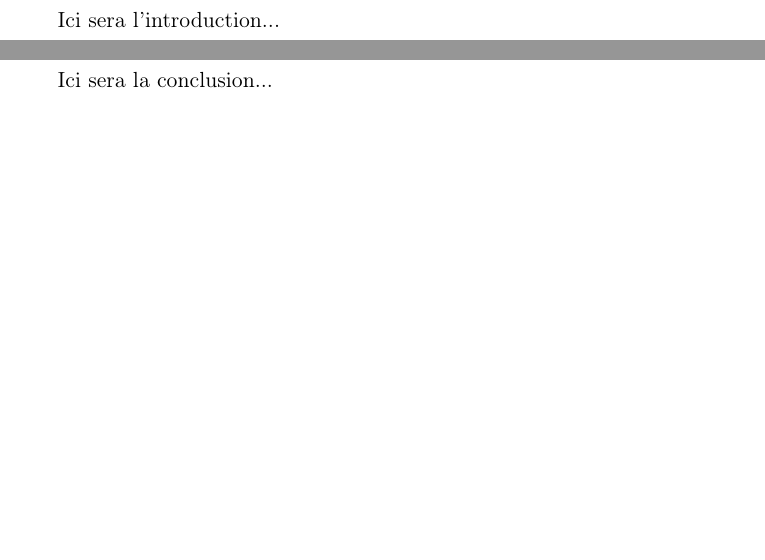
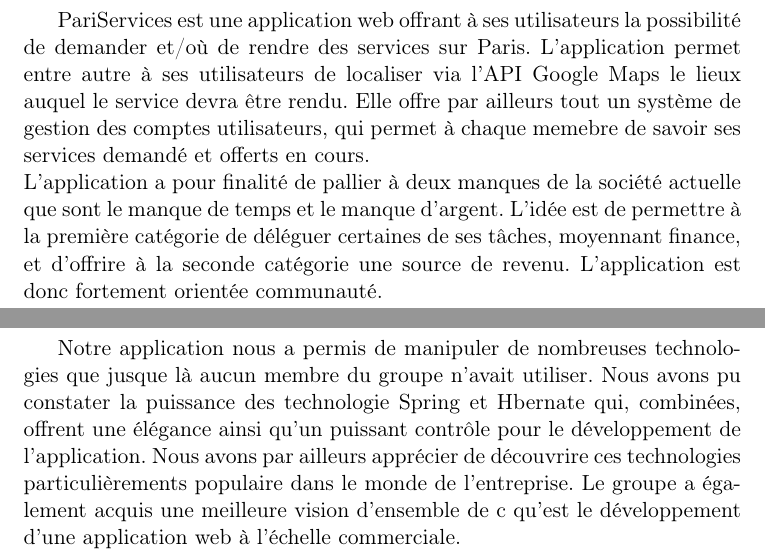
Before and after one commit to dsiragusa/dar_project, a LaTeX document (rapport/rapport.tex): two parts of pages 3 and 9 of 9, joined at a grey line, cut at the place of the change, the shorter picture padded with empty space. Compiled offline with pdfLaTeX.

Commit message:
intro + conclusion

```diff
--- a/rapport/rapport.tex
+++ b/rapport/rapport.tex
@@ -27,7 +27,9 @@
 \newpage
 
 \section{Introduction}
-Ici sera l'introduction...
+PariServices est une application web offrant à ses utilisateurs la possibilité de demander et/où de rendre des services sur Paris. L'application permet entre autre à ses utilisateurs de localiser via l'API Google Maps le lieux auquel le service devra être rendu. Elle offre par ailleurs tout un système de gestion des comptes utilisateurs, qui permet à chaque memebre de savoir ses services demandé et offerts en cours.
+\newline
+L'application a pour finalité de pallier à deux manques de la société actuelle que sont le manque de temps et le manque d'argent. L'idée est de permettre à la première catégorie de déléguer certaines de ses tâches, moyennant finance, et d'offrire à la seconde catégorie une source de revenu. L'application est donc fortement orientée communauté.
 
 \include{manuelUtilisateur}
 
@@ -38,6 +40,6 @@ Ici sera l'introduction...
 \include{complements}
 
 \section{Conclusion}
-Ici sera la conclusion...
+Notre application nous a permis de manipuler de nombreuses technologies que jusque là aucun membre du groupe n'avait utiliser. Nous avons pu constater la puissance des technologie Spring et Hbernate qui, combinées, offrent une élégance ainsi qu'un puissant contrôle pour le développement de l'application. Nous avons par ailleurs apprécier de découvrire ces technologies particulièrements populaire dans le monde de l'entreprise. Le groupe a également acquis une meilleure vision d'ensemble de c qu'est le développement d'une application web à l'échelle commerciale.
 
 \end{document}
```
